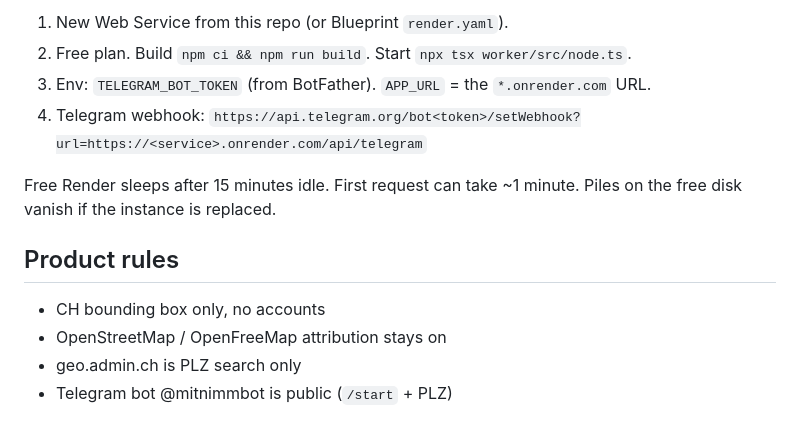
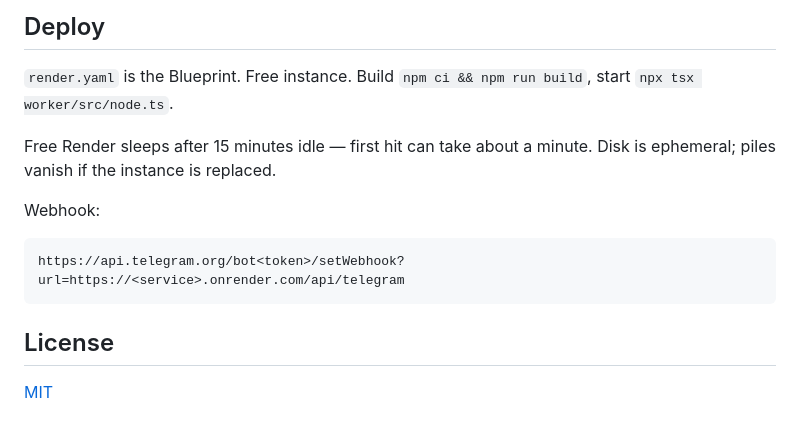
Before and after one commit to emmi-dev12/mitnimm, a Markdown page: README.md, the part around one of its changes. GitHub-like rendering.

````diff
--- a/README.md
+++ b/README.md
@@ -19,14 +67,16 @@ GPS on-site + live camera to post. No house / façade / house number in the phot
 
-1. New Web Service from this repo (or Blueprint `render.yaml`).
-2. Free plan. Build `npm ci && npm run build`. Start `npx tsx worker/src/node.ts`.
-3. Env: `TELEGRAM_BOT_TOKEN` (from BotFather). `APP_URL` = the `*.onrender.com` URL.
-4. Telegram webhook: `https://api.telegram.org/bot<token>/setWebhook?url=https://<service>.onrender.com/api/telegram`
+## Deploy
 
-Free Render sleeps after 15 minutes idle. First request can take ~1 minute. Piles on the free disk vanish if the instance is replaced.
+`render.yaml` is the Blueprint. Free instance. Build `npm ci && npm run build`, start `npx tsx worker/src/node.ts`.
 
-## Product rules
+Free Render sleeps after 15 minutes idle — first hit can take about a minute. Disk is ephemeral; piles vanish if the instance is replaced.
 
-- CH bounding box only, no accounts
-- OpenStreetMap / OpenFreeMap attribution stays on
-- geo.admin.ch is PLZ search only
-- Telegram bot @mitnimmbot is public (`/start` + PLZ)
+Webhook:
+
+```
+https://api.telegram.org/bot<token>/setWebhook?url=https://<service>.onrender.com/api/telegram
+```
+
+## License
+
+[MIT](LICENSE)
````
Also changed, not shown: other parts of README.md (+55 -7 lines), CONTRIBUTING.md (added, +21 -0 lines), docs/hero.png (added), 5 other files.
